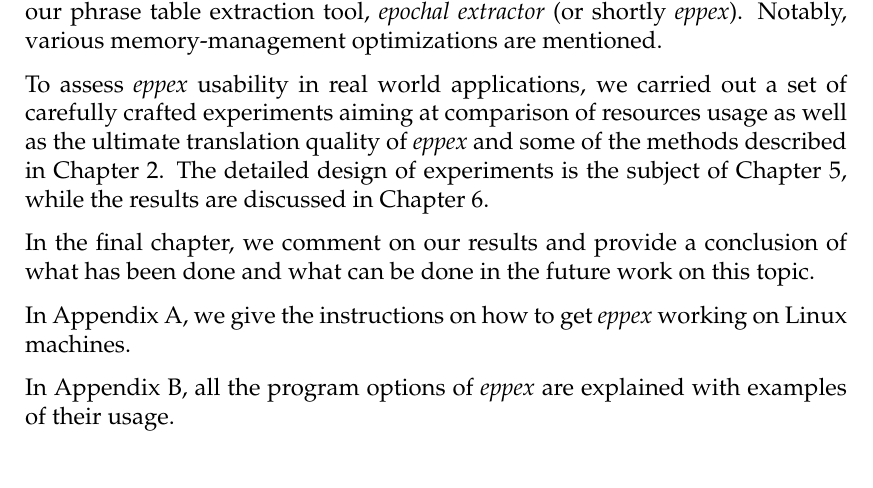
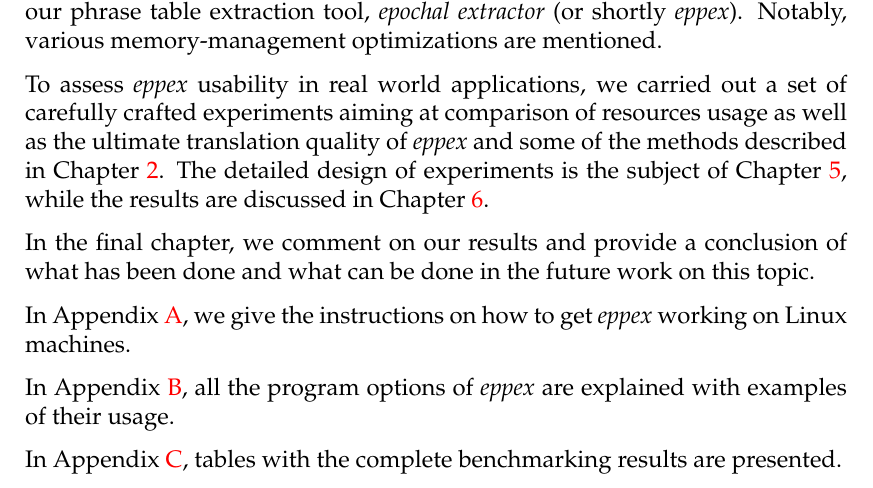
Before and after one commit to chesio/thesis, a LaTeX thesis (thesis.tex, which reads introduction.tex): part of page 9 of 80, cut so that both start at the same text. Compiled offline with pdfLaTeX.

Commit message:
Really link to Chapters in Introduction.

```diff
--- a/introduction.tex
+++ b/introduction.tex
@@ -164,20 +164,22 @@ In Chapter 3 we introduce the algorithm that is the basis of our implementation
 of on-the-fly filtration and show the properties of the output produced
 by the algorithm that make it particularly applicable for phrase table pruning.
 
-Chapter 4 is devoted to an in-depth description of implementation details of our
+\Cref{chap:eppex} is devoted to an in-depth description of implementation details of our
 phrase table extraction tool, \emph{epochal extractor} (or shortly \eppex{}).
 Notably, various memory-management optimizations are mentioned.
 
 To assess \eppex{} usability in real world applications, we carried out a set
 of carefully crafted experiments aiming at comparison of resources usage as well as
 the ultimate translation quality of \eppex{} and some of the methods described
-in Chapter 2.
-The detailed design of experiments is the subject of Chapter 5,
-while the results are discussed in Chapter 6.
+in \Cref{chap:phrase-based}.
+The detailed design of experiments is the subject of \Cref{chap:experiments},
+while the results are discussed in \Cref{chap:results}.
 
 In the final chapter, we comment on our results and provide a conclusion of
 what has been done and what can be done in the future work on this topic.
 
-In Appendix A, we give the instructions on how to get \eppex{} working on Linux machines.
+In \Aref{chap:installation}, we give the instructions on how to get \eppex{} working on Linux machines.
 
-In Appendix B, all the program options of \eppex{} are explained with examples of their usage.
+In \Aref{chap:usage}, all the program options of \eppex{} are explained with examples of their usage.
+
+In \Aref{chap:benchmarking-tables}, tables with the complete benchmarking results are presented.
```
Also changed, not shown: introduction.tex (2 more changed lines).
